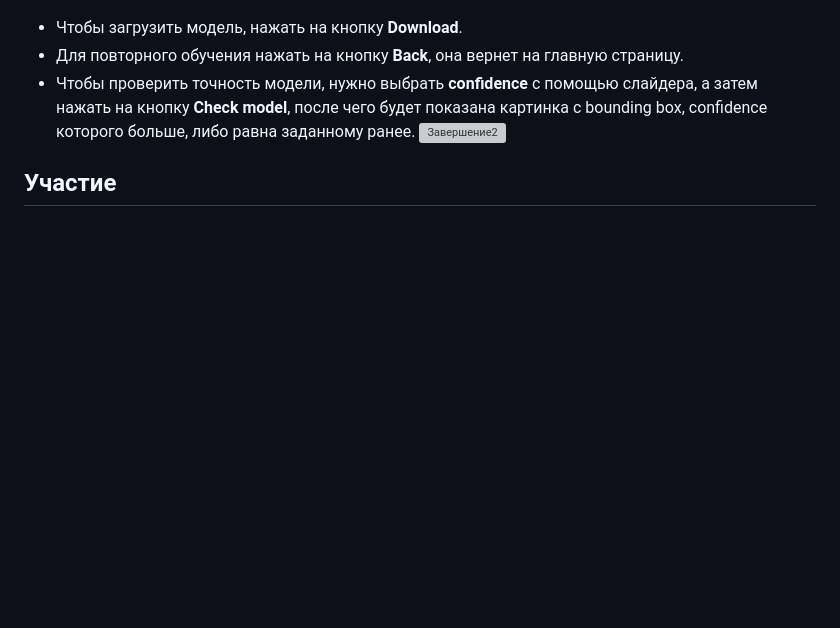
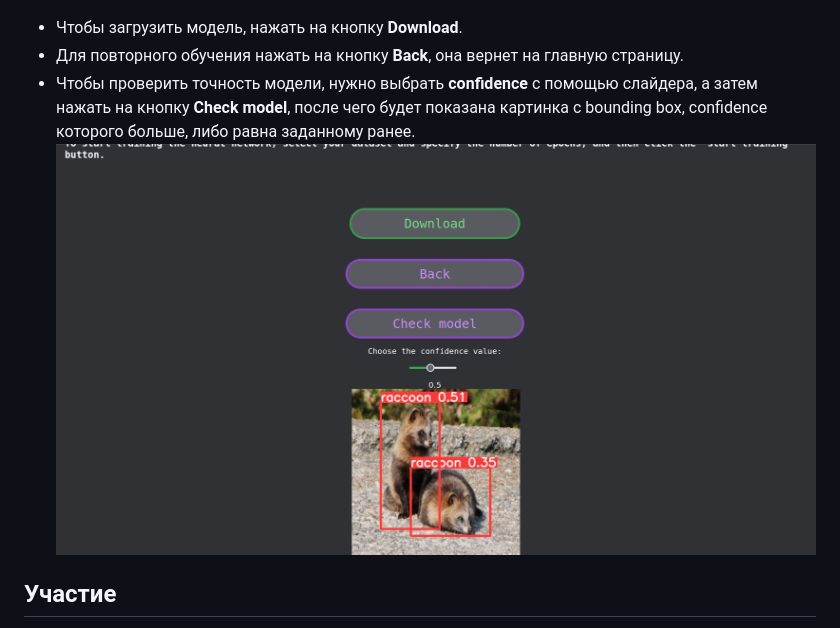
Before and after one commit to alexmihalyk23/YPPRO, a Markdown page: README.md, the part around the change. GitHub-like rendering; blank space fills up the shorter version; grey boxes are pictures that could not be loaded.

```diff
--- a/README.md
+++ b/README.md
@@ -38,7 +38,7 @@ pip3 install -r requirements.txt
 - Чтобы загрузить модель, нажать на кнопку **Download**.
 - Для повторного обучения нажать на кнопку **Back**, она вернет на главную страницу.
 - Чтобы проверить точность модели, нужно выбрать **confidence** c помощью слайдера, а затем нажать на кнопку **Check model**, после чего будет показана картинка с bounding box, confidence которого больше, либо равна заданному ранее.
-![Завершение2](https://github.com/alexmihalyk23/YPPRO/raw/actions_test/readme_img/End2)
+![Завершение2](https://github.com/alexmihalyk23/YPPRO/raw/actions_test/readme_img/End2.jpg)
 
 ## Участие
 - Михайлюк Алексей: сервер
```
